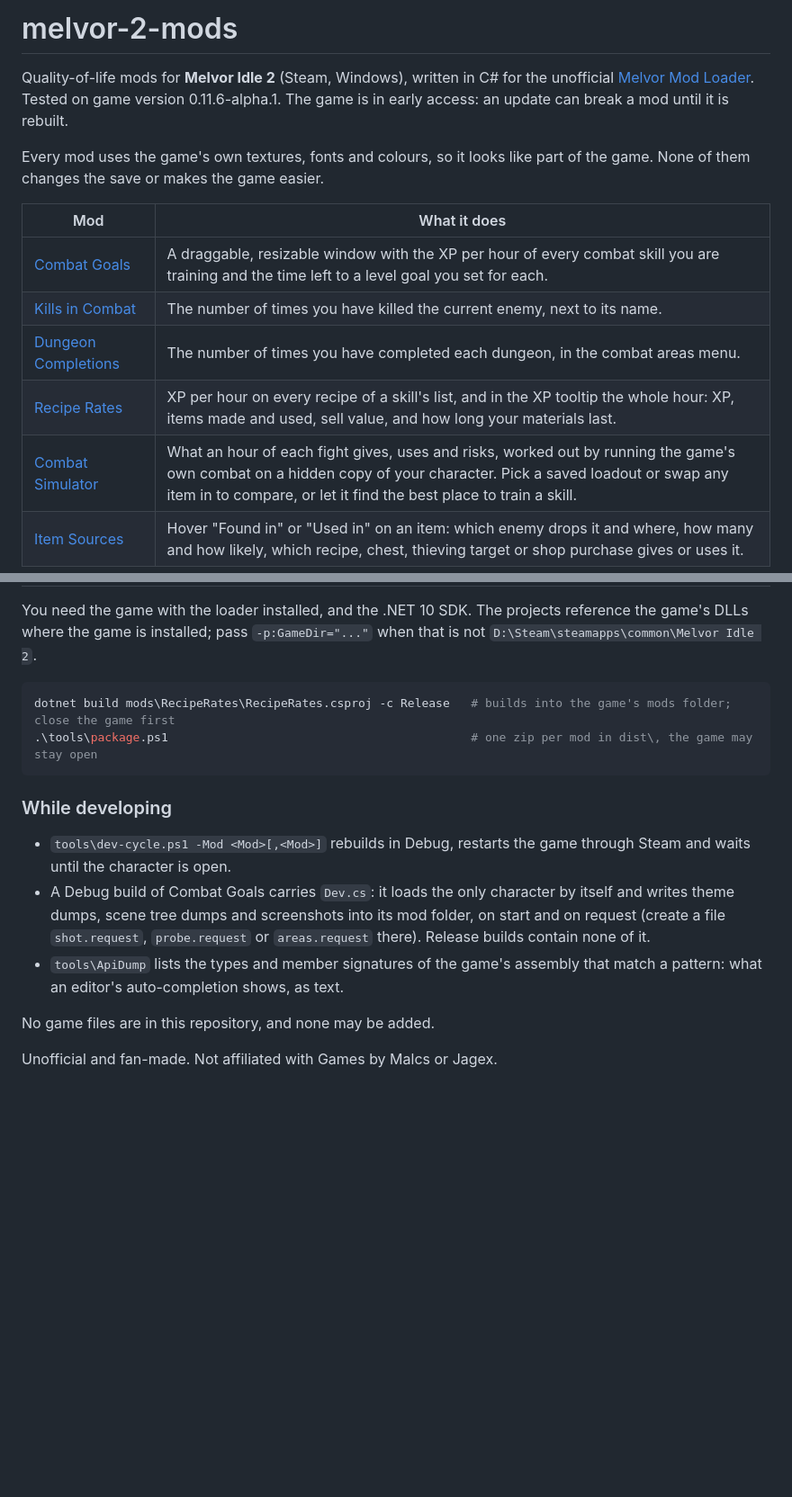
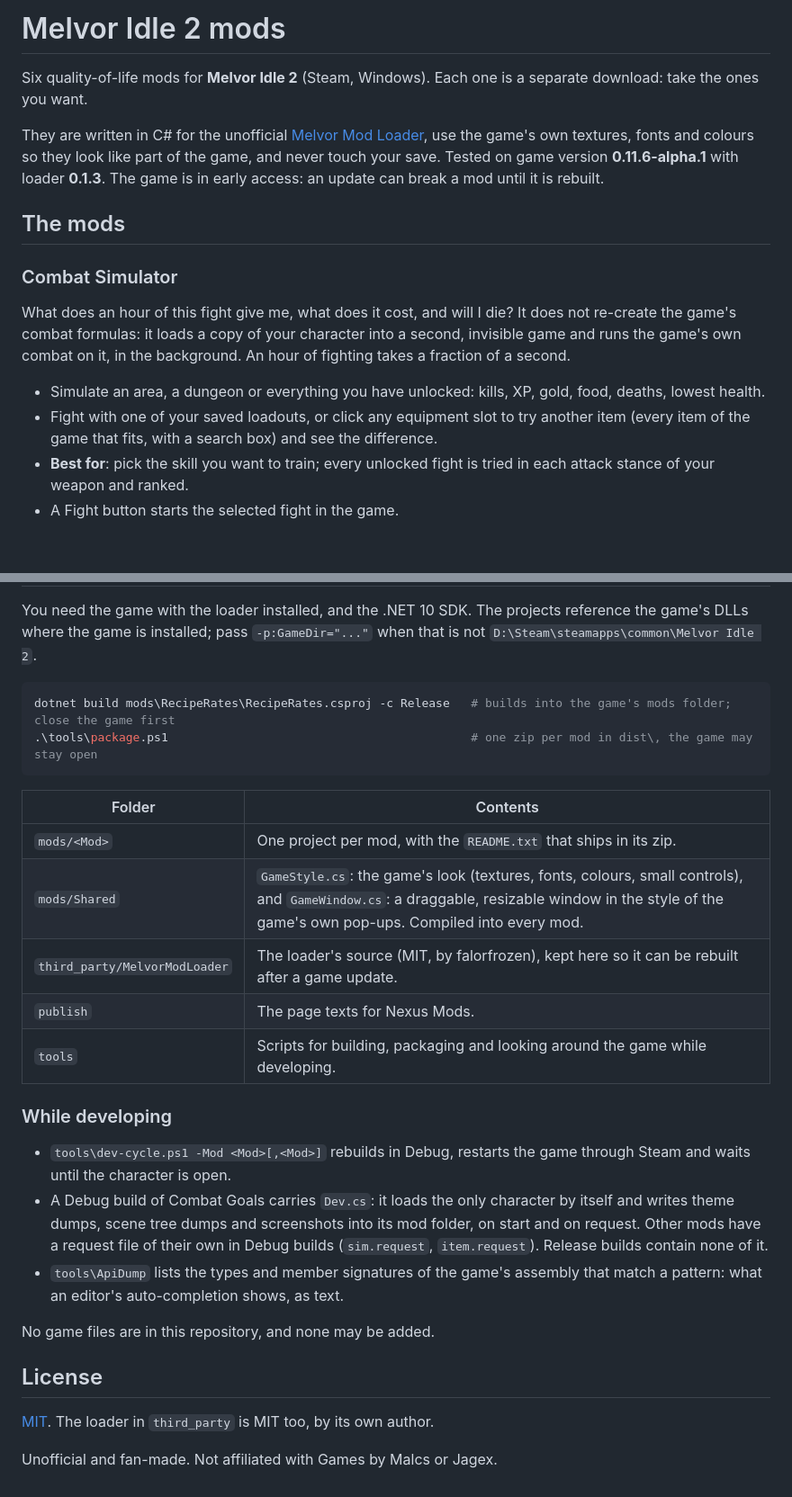
Before and after one commit to 149segolte/melvor-idle-2-qol-mods, a Markdown page: README.md, 2 parts joined by grey strips. Shown at 90% size. Drawn GitHub-style; blank space fills up the shorter version.

````diff
--- a/README.md
+++ b/README.md
@@ -1,17 +1,25 @@
-# melvor-2-mods
+# Melvor Idle 2 mods
 
-Quality-of-life mods for **Melvor Idle 2** (Steam, Windows), written in C# for the unofficial
-[Melvor Mod Loader](https://github.com/falorfrozen-cmd/MelvorModLoader). Tested on game version
-0.11.6-alpha.1. The game is in early access: an update can break a mod until it is rebuilt.
+Six quality-of-life mods for **Melvor Idle 2** (Steam, Windows). Each one is a separate download: take
+the ones you want.
 
-Every mod uses the game's own textures, fonts and colours, so it looks like part of the game. None
-of them changes the save or makes the game easier.
+They are written in C# for the unofficial [Melvor Mod Loader](https://www.nexusmods.com/melvoridle2/mods/2),
+use the game's own textures, fonts and colours so they look like part of the game, and never touch your
+save. Tested on game version **0.11.6-alpha.1** with loader **0.1.3**. The game is in early access: an
+update can break a mod until it is rebuilt.
 
-| Mod | What it does |
-| --- | --- |
-| [Combat Goals](mods/CombatGoals) | A draggable, resizable window with the XP per hour of every combat skill you are training and the time left to a level goal you set for each. |
-| [Kills in Combat](mods/KillsInCombat) | The number of times you have killed the current enemy, next to its name. |
-| [Dungeon Completions](mods/DungeonCompletions) | The number of times you have completed each dungeon, in the combat areas menu. |
-| [Recipe Rates](mods/RecipeRates) | XP per hour on every recipe of a skill's list, and in the XP tooltip the whole hour: XP, items made and used, sell value, and how long your materials last. |
-| [Combat Simulator](mods/CombatSim) | What an hour of each fight gives, uses and risks, worked out by running the game's own combat on a hidden copy of your character. Pick a saved loadout or swap any item in to compare, or let it find the best place to train a skill. |
-| [Item Sources](mods/ItemSources) | Hover "Found in" or "Used in" on an item: which enemy drops it and where, how many and how likely, which recipe, chest, thieving target or shop purchase gives or uses it. |
+## The mods
+
+### Combat Simulator
+
+What does an hour of this fight give me, what does it cost, and will I die? It does not re-create the
+game's combat formulas: it loads a copy of your character into a second, invisible game and runs the
+game's own combat on it, in the background. An hour of fighting takes a fraction of a second.
+
+- Simulate an area, a dungeon or everything you have unlocked: kills, XP, gold, food, deaths, lowest health.
+- Fight with one of your saved loadouts, or click any equipment slot to try another item (every item of
+  the game that fits, with a search box) and see the difference.
+- **Best for**: pick the skill you want to train; every unlocked fight is tried in each attack stance of
+  your weapon and ranked.
+- A Fight button starts the selected fight in the game.
+
@@ -45,16 +81,29 @@ dotnet build mods\RecipeRates\RecipeRates.csproj -c Release   # builds into the
 .\tools\package.ps1                                           # one zip per mod in dist\, the game may stay open
 ```
 
+| Folder | Contents |
+| --- | --- |
+| `mods/<Mod>` | One project per mod, with the `README.txt` that ships in its zip. |
+| `mods/Shared` | `GameStyle.cs`: the game's look (textures, fonts, colours, small controls), and `GameWindow.cs`: a draggable, resizable window in the style of the game's own pop-ups. Compiled into every mod. |
+| `third_party/MelvorModLoader` | The loader's source (MIT, by falorfrozen), kept here so it can be rebuilt after a game update. |
+| `publish` | The page texts for Nexus Mods. |
+| `tools` | Scripts for building, packaging and looking around the game while developing. |
+
 ### While developing
 
 - `tools\dev-cycle.ps1 -Mod <Mod>[,<Mod>]` rebuilds in Debug, restarts the game through Steam and waits
   until the character is open.
 - A Debug build of Combat Goals carries `Dev.cs`: it loads the only character by itself and writes theme
-  dumps, scene tree dumps and screenshots into its mod folder, on start and on request (create a file
-  `shot.request`, `probe.request` or `areas.request` there). Release builds contain none of it.
+  dumps, scene tree dumps and screenshots into its mod folder, on start and on request. Other mods have a
+  request file of their own in Debug builds (`sim.request`, `item.request`). Release builds contain none
+  of it.
 - `tools\ApiDump` lists the types and member signatures of the game's assembly that match a pattern:
   what an editor's auto-completion shows, as text.
 
 No game files are in this repository, and none may be added.
 
+## License
+
+[MIT](LICENSE). The loader in `third_party` is MIT too, by its own author.
+
 Unofficial and fan-made. Not affiliated with Games by Malcs or Jagex.
````
Also changed, not shown: other parts of README.md (+42 -14 lines), publish/README.md (added, +27 -0 lines), docs/img/combat-goals.png (added), docs/img/combat-simulator.png (added), docs/img/item-sources.png (added), docs/img/kills-in-combat.png (added), docs/img/recipe-rates.png (added), 7 other files.
